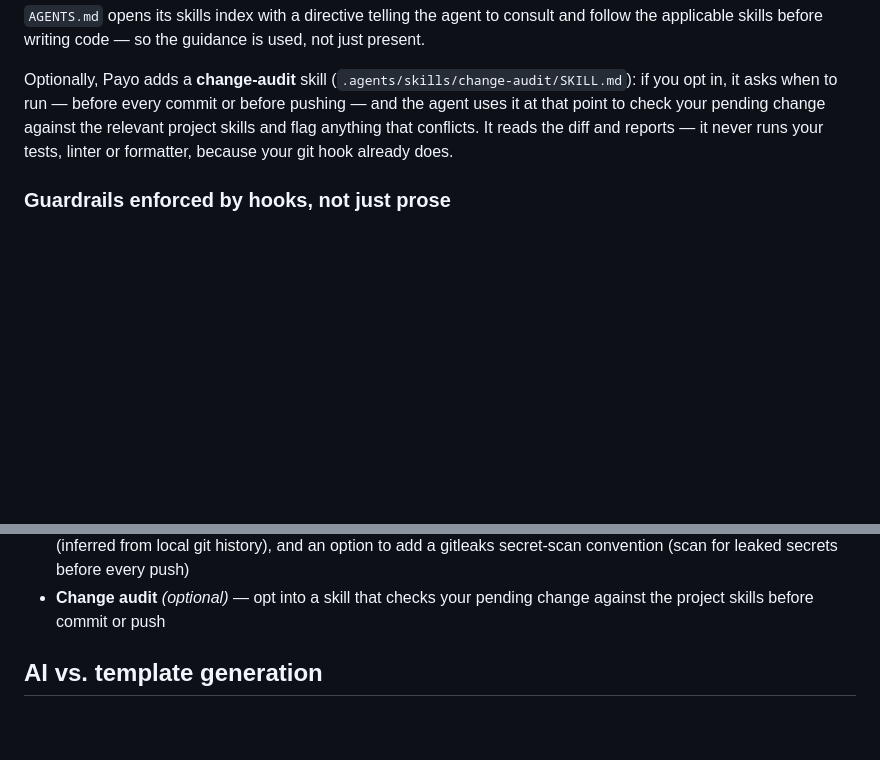
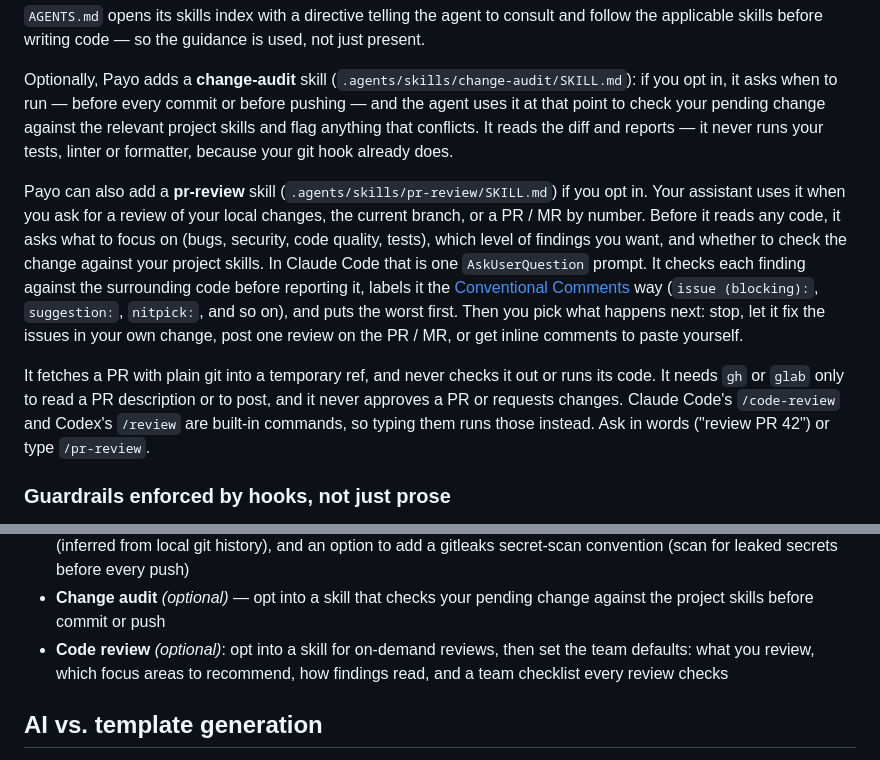
Before and after one commit to uttam-gelot/payo, a Markdown page: README.md, 2 parts joined by grey strips. Rendered like a GitHub page; blank space fills up the shorter version.

```diff
--- a/README.md
+++ b/README.md
@@ -331,6 +331,23 @@ agent uses it at that point to check your pending change against the relevant pr
 skills and flag anything that conflicts. It reads the diff and reports — it never runs
 your tests, linter or formatter, because your git hook already does.
 
+Payo can also add a **pr-review** skill (`.agents/skills/pr-review/SKILL.md`) if you
+opt in. Your assistant uses it when you ask for a review of your local changes, the
+current branch, or a PR / MR by number. Before it reads any code, it asks what to focus
+on (bugs, security, code quality, tests), which level of findings you want, and whether
+to check the change against your project skills. In Claude Code that is one
+`AskUserQuestion` prompt. It checks each finding against the surrounding code before
+reporting it, labels it the [Conventional Comments](https://conventionalcomments.org/)
+way (`issue (blocking):`, `suggestion:`, `nitpick:`, and so on), and puts the worst
+first. Then you pick what happens next: stop, let it fix the issues in your own change,
+post one review on the PR / MR, or get inline comments to paste yourself.
+
+It fetches a PR with plain git into a temporary ref, and never checks it out or runs its
+code. It needs `gh` or `glab` only to read a PR description or to post, and it never
+approves a PR or requests changes. Claude Code's `/code-review` and Codex's `/review`
+are built-in commands, so typing them runs those instead. Ask in words ("review PR 42")
+or type `/pr-review`.
+
 ### Guardrails enforced by hooks, not just prose
 
 Skills are guidance the assistant _should_ follow — but an agent can skip prose. So
@@ -406,6 +423,9 @@ your stack needs. Dimensions covered:
   every push)
 - **Change audit** _(optional)_ — opt into a skill that checks your pending
   change against the project skills before commit or push
+- **Code review** _(optional)_: opt into a skill for on-demand reviews, then set
+  the team defaults: what you review, which focus areas to recommend, how findings
+  read, and a team checklist every review checks
 
 ## AI vs. template generation
 
```
Also changed, not shown: CHANGELOG.md (+14 -0 lines).
